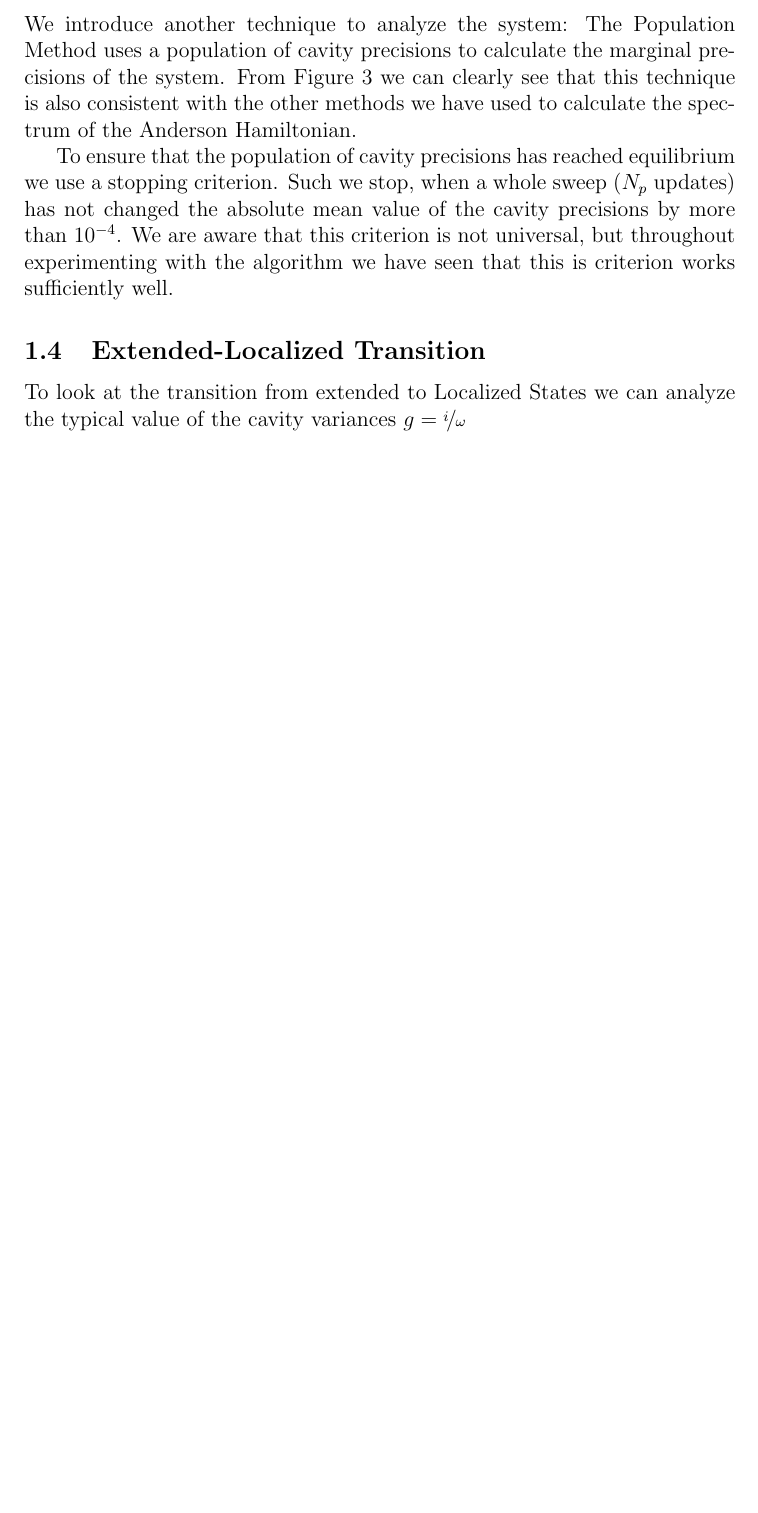
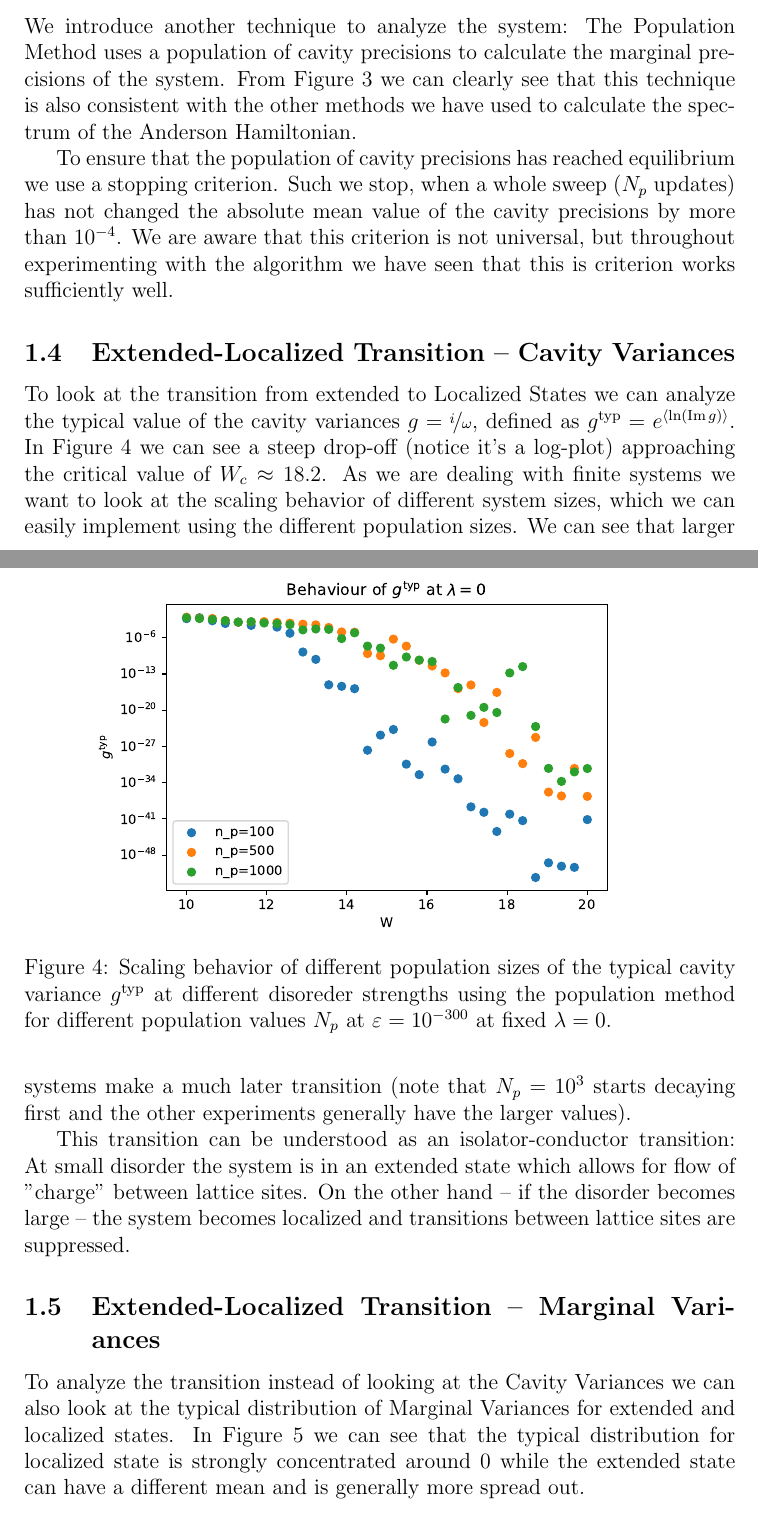
Before and after one commit to h-mnzlr/acpl-cavity_method, a LaTeX document (report/sections/ex3.tex): part of page 3 of 3 before the commit and two parts of pages 3 and 4 of 6 after it, the two joined at a grey line, cut so that both start at the same text, the shorter picture padded with empty space. Compiled offline with pdfLaTeX.

Commit message:
Report finished.

```diff
--- a/report/sections/ex3.tex
+++ b/report/sections/ex3.tex
@@ -74,7 +74,24 @@ Such we stop, when a whole sweep ($N_p$ updates) has not changed the absolute me
 We are aware that this criterion is not universal, but throughout experimenting with the algorithm we have seen that this is criterion works sufficiently well.
 
 
-\subsection{Extended-Localized Transition}
+\subsection{Extended-Localized Transition -- Cavity Variances}
 
-To look at the transition from extended to Localized States we can analyze the typical value of the cavity variances $g = \nicefrac{i}{\omega}$
+\begin{figure}[htpb]
+    \centering
+    \includegraphics[width=0.8\textwidth]{../figures/ex3_population_method_scaling.pdf}
+    \caption{Scaling behavior of different population sizes of the typical cavity variance $g^{\text{typ}}$ at different disoreder strengths using the population method for different population values $N_p$ at $\varepsilon = \num{e-300}$ at fixed $\lambda = 0$.}
+    \label{fig:population_method}
+\end{figure}
 
+To look at the transition from extended to Localized States we can analyze the typical value of the cavity variances $g = \nicefrac{i}{\omega}$, defined as $g^{\text{typ}} = e^{\left<\ln( \operatorname{Im} g )  \right>}$.
+In Figure \ref{fig:population_method} we can see a steep drop-off (notice it's a log-plot) approaching the critical value of $W_c \approx 18.2$.
+As we are dealing with finite systems we want to look at the scaling behavior of different system sizes, which we can easily implement using the different population sizes.
+We can see that larger systems make a much later transition (note that $N_p = \num{e3}$ starts decaying first and the other experiments generally have the larger values).
+\par
+
+This transition can be understood as an isolator-conductor transition:
+At small disorder the system is in an extended state which allows for flow of "charge" between lattice sites.
+On the other hand -- if the disorder becomes large -- the system becomes localized and transitions between lattice sites are suppressed.
+
+
+\subsection{Extended-Localized Transition -- Marginal Variances}
@@ -80,0 +106,5 @@ To look at the transition from extended to Localized States we can analyze the t
+    \label{fig:marginal_variances_typical}
+\end{figure}
+
+To analyze the transition instead of looking at the Cavity Variances we can also look at the typical distribution of Marginal Variances for extended and localized states.
+In Figure \ref{fig:marginal_variances_typical} we can see that the typical distribution for localized state is strongly concentrated around $0$ while the extended state can have a different mean and is generally more spread out.
```
Also changed, not shown: report/sections/ex3.tex (35 more changed lines).
